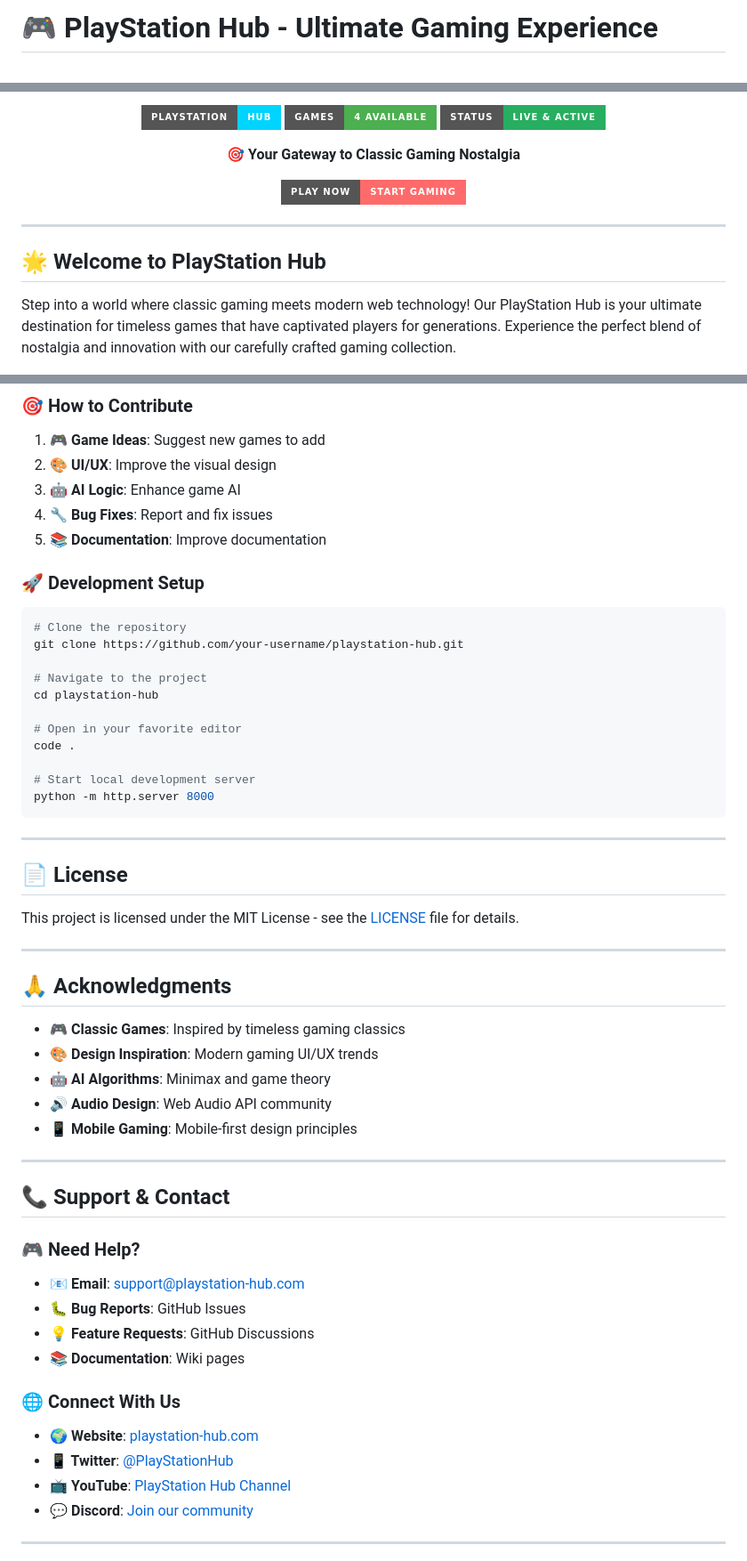
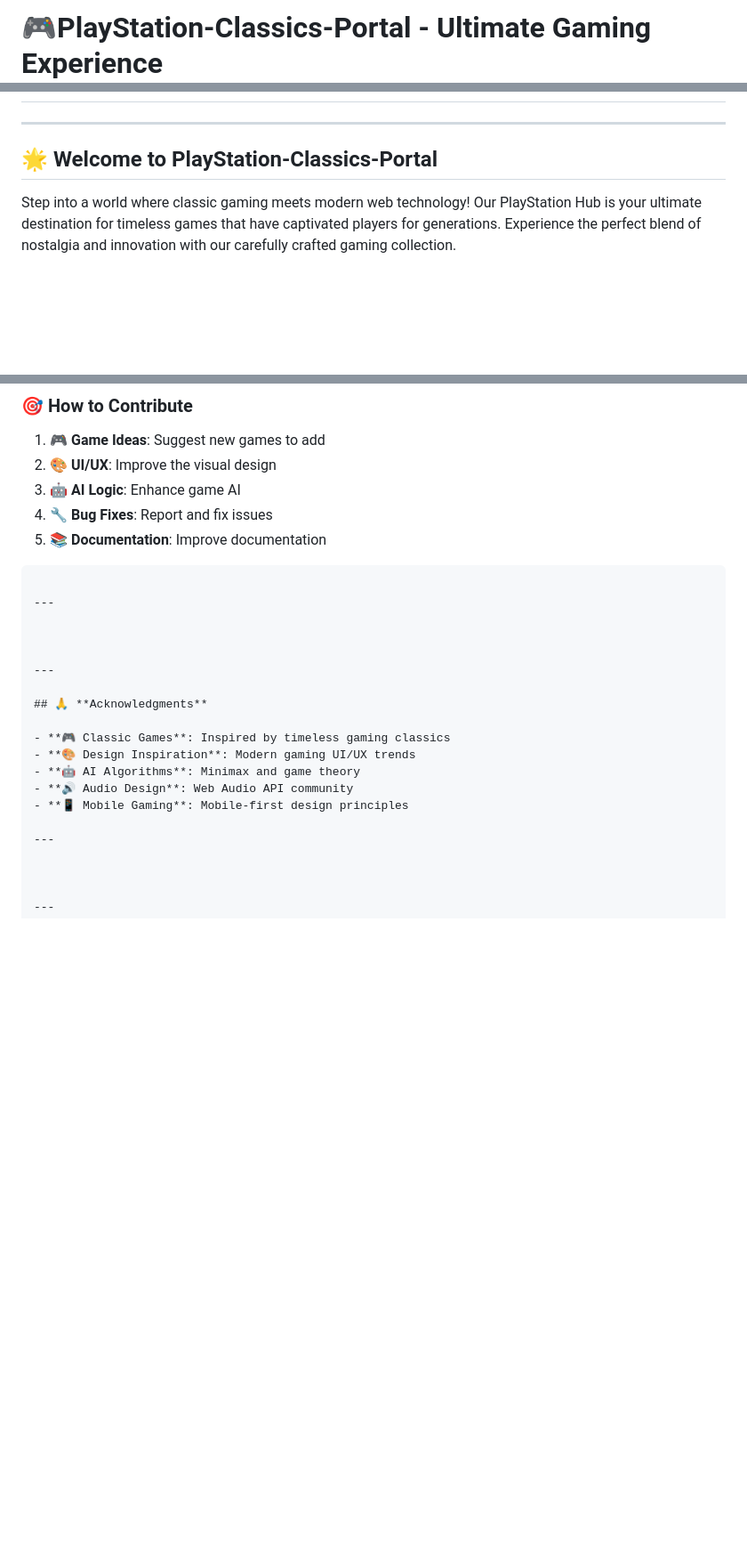
Before and after one commit to prit-nayi/PlayStation-Classics-Portal, a Markdown page: README.md, 3 parts joined by grey strips. Shown: that part at 89% size. Drawn GitHub-style; badges without logos; blank space fills up the shorter version.

````diff
--- a/README.md
+++ b/README.md
@@ -1,2 +1,2 @@
-# 🎮 PlayStation Hub - Ultimate Gaming Experience
+# 🎮PlayStation-Classics-Portal - Ultimate Gaming Experience
 
@@ -4,17 +3,8 @@
 
-![PlayStation Hub](https://img.shields.io/badge/PlayStation-Hub-00d4ff?style=for-the-badge&logo=playstation&logoColor=white)
-![Games](https://img.shields.io/badge/Games-4%20Available-4CAF50?style=for-the-badge)
-![Status](https://img.shields.io/badge/Status-Live%20%26%20Active-27ae60?style=for-the-badge)
-
-**🎯 Your Gateway to Classic Gaming Nostalgia**
-
-[![Play Now](https://img.shields.io/badge/Play%20Now-Start%20Gaming-ff6b6b?style=for-the-badge&logo=gamepad-2)](https://your-playstation-hub-url.com)
-
-</div>
 
 ---
 
-## 🌟 **Welcome to PlayStation Hub**
+## 🌟 **Welcome to PlayStation-Classics-Portal**
 
 Step into a world where classic gaming meets modern web technology! Our PlayStation Hub is your ultimate destination for timeless games that have captivated players for generations. Experience the perfect blend of nostalgia and innovation with our carefully crafted gaming collection.
 
@@ -340,26 +330,12 @@ We welcome contributions to make PlayStation Hub even better!
 4. **🔧 Bug Fixes**: Report and fix issues
 5. **📚 Documentation**: Improve documentation
 
-### **🚀 Development Setup**
-```bash
-# Clone the repository
-git clone https://github.com/your-username/playstation-hub.git
 
-# Navigate to the project
-cd playstation-hub
-
-# Open in your favorite editor
-code .
-
-# Start local development server
-python -m http.server 8000
 ```
 
 ---
 
-## 📄 **License**
 
-This project is licensed under the MIT License - see the [LICENSE](LICENSE) file for details.
 
 ---
 
@@ -373,19 +349,7 @@ This project is licensed under the MIT License - see the [LICENSE](LICENSE) file
 
 ---
 
-## 📞 **Support & Contact**
 
-### **🎮 Need Help?**
-- **📧 Email**: support@playstation-hub.com
-- **🐛 Bug Reports**: GitHub Issues
-- **💡 Feature Requests**: GitHub Discussions
-- **📚 Documentation**: Wiki pages
-
-### **🌐 Connect With Us**
-- **🌍 Website**: [playstation-hub.com](https://playstation-hub.com)
-- **📱 Twitter**: [@PlayStationHub](https://twitter.com/PlayStationHub)
-- **📺 YouTube**: [PlayStation Hub Channel](https://youtube.com/playstationhub)
-- **💬 Discord**: [Join our community](https://discord.gg/playstationhub)
 
 ---
 
````
Also changed, not shown: other parts of README.md (+1 -3 lines).
